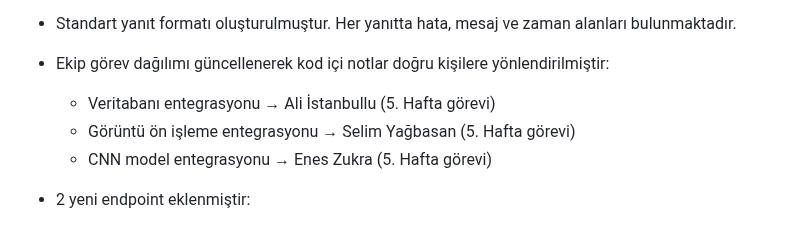
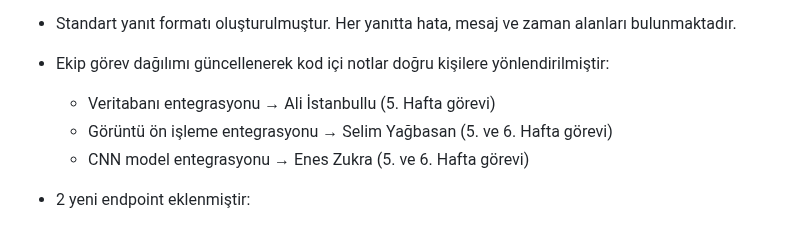
Before and after one commit to cansudesayin/akilli-teshis-ve-tedavi-sistemi, a Markdown page: projeakisi.md, the part around the change. Rendered like a GitHub page.

```diff
--- a/projeakisi.md
+++ b/projeakisi.md
@@ -1048,8 +1048,8 @@ Projenin 5. haftasında, daha önce geliştirilen Flask API altyapısı kapsaml
 - Ekip görev dağılımı güncellenerek kod içi notlar doğru kişilere yönlendirilmiştir:
 
   - Veritabanı entegrasyonu → Ali İstanbullu (5. Hafta görevi)
-  - Görüntü ön işleme entegrasyonu → Selim Yağbasan (5. Hafta görevi)
-  - CNN model entegrasyonu → Enes Zukra (5. Hafta görevi)
+  - Görüntü ön işleme entegrasyonu → Selim Yağbasan (5. ve 6. Hafta görevi)
+  - CNN model entegrasyonu → Enes Zukra (5. ve 6. Hafta görevi)
 
 - 2 yeni endpoint eklenmiştir:
 
```
